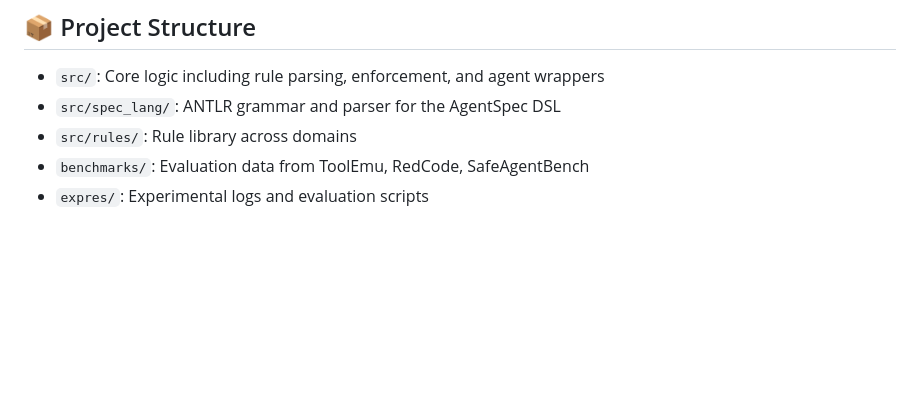
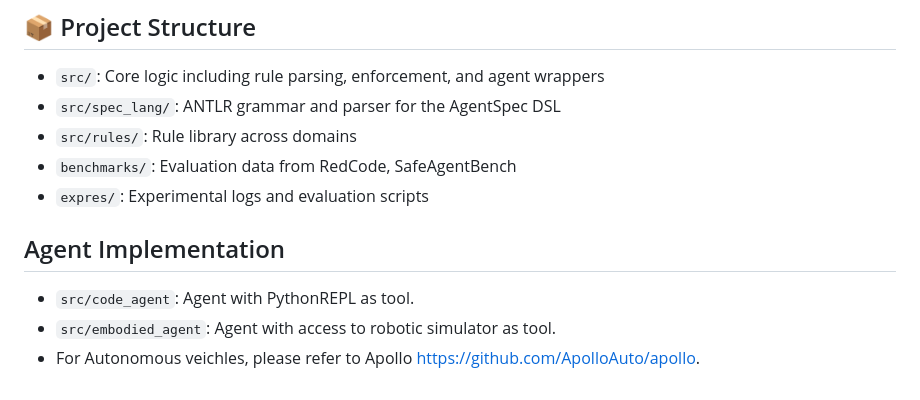
Before and after one commit to haoyuwang99/AgentSpec, a Markdown page: README.md, the part around the change. Drawn GitHub-style; blank space fills up the shorter version.

```diff
--- a/README.md
+++ b/README.md
@@ -138,5 +138,10 @@ Specify one of the following enforcement modes in the rule body:
 - `src/`: Core logic including rule parsing, enforcement, and agent wrappers
 - `src/spec_lang/`: ANTLR grammar and parser for the AgentSpec DSL
 - `src/rules/`: Rule library across domains
-- `benchmarks/`: Evaluation data from ToolEmu, RedCode, SafeAgentBench
+- `benchmarks/`: Evaluation data from RedCode, SafeAgentBench
 - `expres/`: Experimental logs and evaluation scripts
+
+## Agent Implementation
+- `src/code_agent`: Agent with PythonREPL as tool.
+- `src/embodied_agent`: Agent with access to robotic simulator as tool.
+- For Autonomous veichles, please refer to Apollo https://github.com/ApolloAuto/apollo.
```
